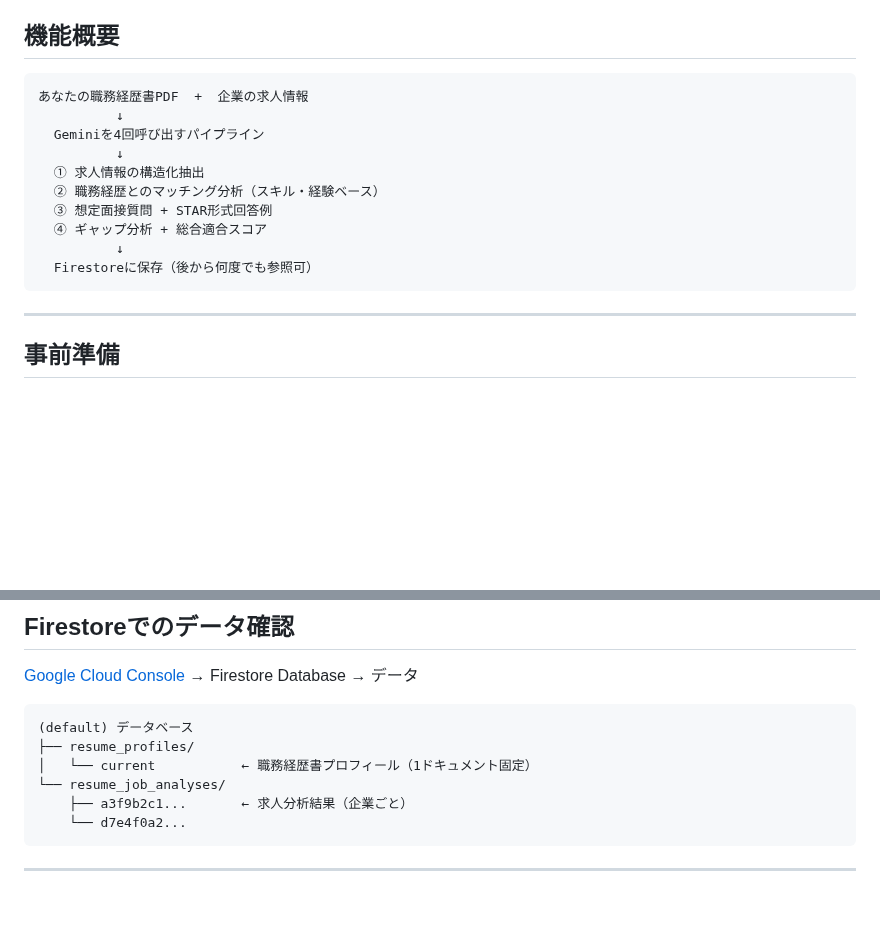
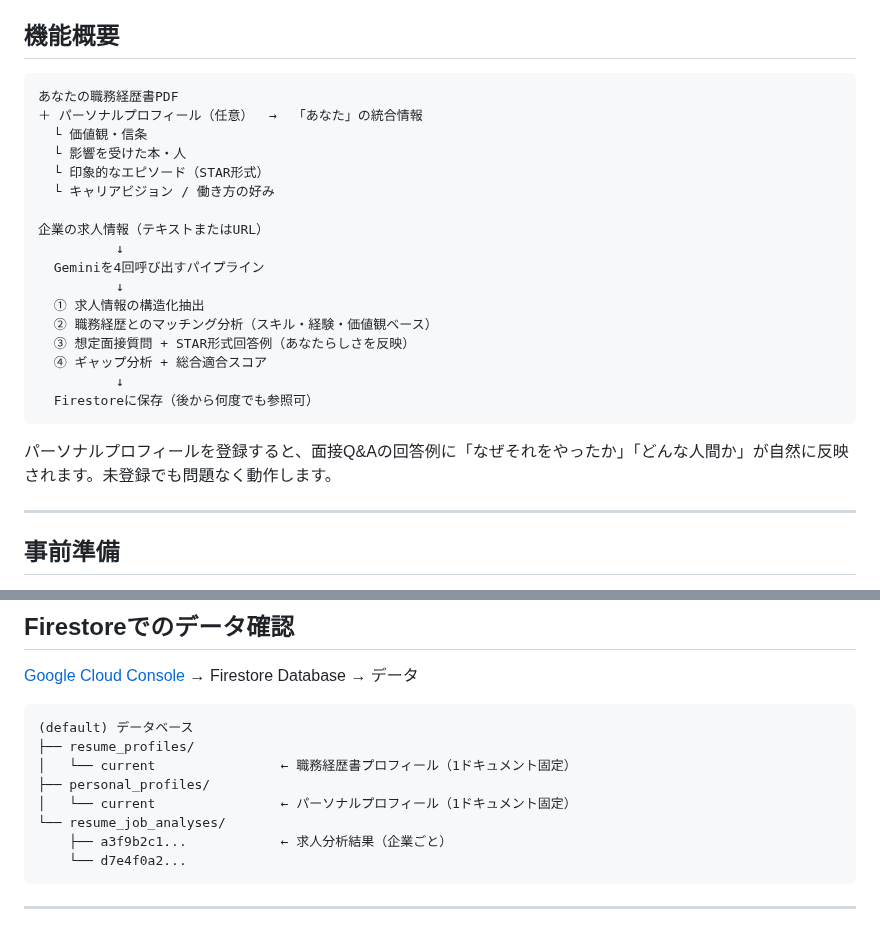
Before and after one commit to kk366-code/vertex-ai-starter, a Markdown page: docs/resume-usage.md, 2 parts joined by grey strips. GitHub-like rendering; blank space fills up the shorter version.

````diff
--- a/docs/resume-usage.md
+++ b/docs/resume-usage.md
@@ -6,17 +6,26 @@
 ## 機能概要
 
 ```
-あなたの職務経歴書PDF  +  企業の求人情報
+あなたの職務経歴書PDF
+＋ パーソナルプロフィール（任意）  →  「あなた」の統合情報
+  └ 価値観・信条
+  └ 影響を受けた本・人
+  └ 印象的なエピソード（STAR形式）
+  └ キャリアビジョン / 働き方の好み
+
+企業の求人情報（テキストまたはURL）
           ↓
   Geminiを4回呼び出すパイプライン
           ↓
   ① 求人情報の構造化抽出
-  ② 職務経歴とのマッチング分析（スキル・経験ベース）
-  ③ 想定面接質問 + STAR形式回答例
+  ② 職務経歴とのマッチング分析（スキル・経験・価値観ベース）
+  ③ 想定面接質問 + STAR形式回答例（あなたらしさを反映）
   ④ ギャップ分析 + 総合適合スコア
           ↓
   Firestoreに保存（後から何度でも参照可）
 ```
+
+パーソナルプロフィールを登録すると、面接Q&Aの回答例に「なぜそれをやったか」「どんな人間か」が自然に反映されます。未登録でも問題なく動作します。
 
 ---
 
@@ -187,9 +253,11 @@ curl "http://localhost:8000/resume/jobs/{job_id}" \
 ```
 (default) データベース
 ├── resume_profiles/
-│   └── current           ← 職務経歴書プロフィール（1ドキュメント固定）
+│   └── current                ← 職務経歴書プロフィール（1ドキュメント固定）
+├── personal_profiles/
+│   └── current                ← パーソナルプロフィール（1ドキュメント固定）
 └── resume_job_analyses/
-    ├── a3f9b2c1...       ← 求人分析結果（企業ごと）
+    ├── a3f9b2c1...            ← 求人分析結果（企業ごと）
     └── d7e4f0a2...
 ```
 
````
Also changed, not shown: other parts of docs/resume-usage.md (+57 -0 lines).
